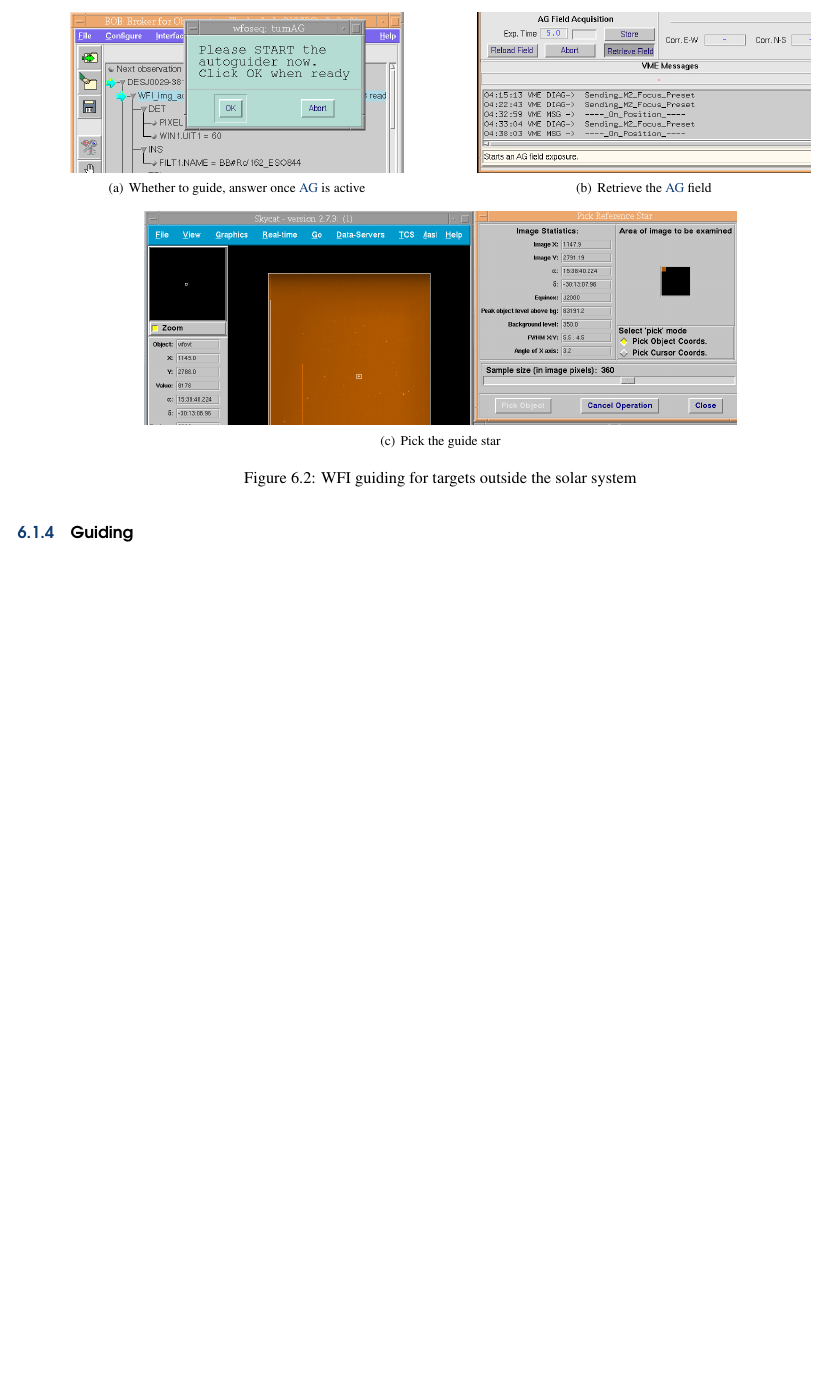
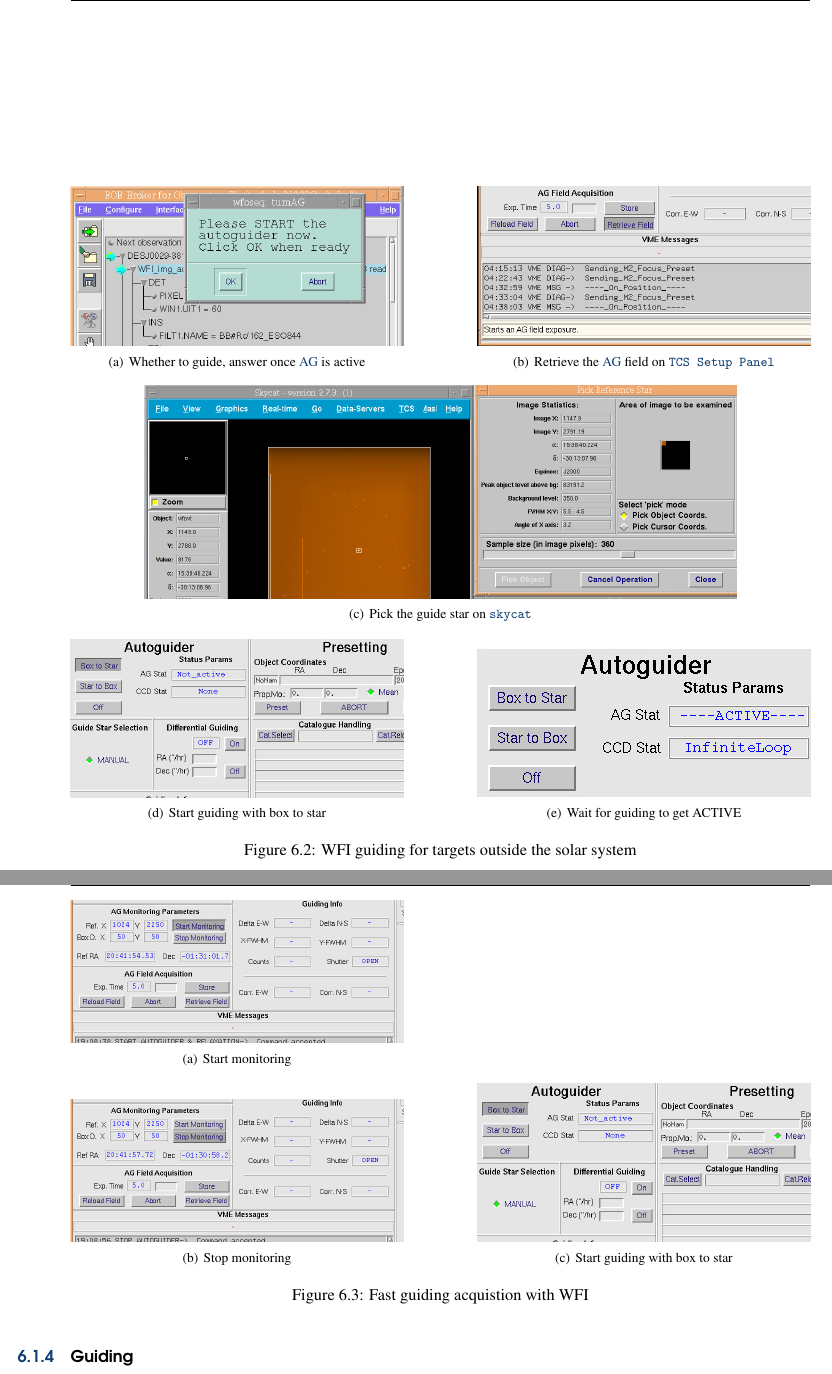
Before and after one commit to regislachaume/manual-2.2m, a LaTeX thesis (operation-manual.tex): part of page 56 of 121 before the commit and two parts of pages 56 and 57 of 121 after it, the two joined at a grey line, cut so that both start at the same text, the shorter picture padded with empty space. Compiled offline with pdfLaTeX.

Commit message:
Figure for fast wfi guiding

```diff
--- a/operation-manual.tex
+++ b/operation-manual.tex
@@ -113,6 +113,7 @@
 \newglossaryentry{wfinsStopSCCDS}{name=\texttt{wfinsStopTCCDS},sort=wfinsStopTCCDS,description={Command to stop the \gls{wfi} \acrlong{sccd}s (main array) software}}
 \newglossaryentry{wfinsStartTCCDS}{name=\texttt{wfinsStartTCCDS},sort=wfinsStartTCCDS,description={Command to start the \gls{wfi} \gls{tccd}s (guide camera) software}}
 \newglossaryentry{wfinsStopTCCDS}{name=\texttt{wfinsStopTCCDS},sort=wfinsStopTCCDS,description={Command to stop the \gls{wfi} \gls{tccd}s (guide camera) software}}
+\newglossaryentry{state manager}{name=\texttt{State Manager},sort=State Manager,description={WFI GUI giving the status of the telescope \gls{focus} used by \gls{wfi} and \gls{feros}.}}
 \newglossaryentry{acquisition}{name=acquisition,description={Part of an observing block that prepares the telescope (preset) and instrument (filtre change, mirror setups, etc.) for an observation.}}
 \newglossaryentry{grondag}{name=\texttt{Telescope R.T.D},sort=Telescope R.T.D.,description={Window displaying the image of the \gls{grond} \acrlong{ag}}}
 \newglossaryentry{stall}{name=stall,description={Stalling refers to stopping doing anything without an error being displayed or reaching complete state.  As it is silent, it is easy to lose time for a stalled OB...}}
@@ -1821,9 +1822,22 @@ Refining takes place after telescope \gls{preset} and before acquisition of the
 \centering
 \subfigure[Whether to guide, answer once \gls{ag} is active]{\includegraphics[width=0.45\linewidth]{wfi/ag/wfi-ag-01-turnAG.jpg}\label{fig:guidewfi-1}}
 \hfill
-\subfigure[Retrieve the \gls{ag} field]{\includegraphics[width=0.45\linewidth]{wfi/ag/wfi-ag-02-retrieve-field.jpg}\label{fig:guidewfi-2}}\\
-\subfigure[Pick the guide star]{\includegraphics[width=0.8\linewidth]{wfi/ag/wfi-ag-03-pick.jpg}\label{fig:guidewfi-3}}
+\subfigure[Retrieve the \gls{ag} field on \gls{TCS setup panel}]{\includegraphics[width=0.45\linewidth]{wfi/ag/wfi-ag-02-retrieve-field.jpg}\label{fig:guidewfi-2}}\\
+\subfigure[Pick the guide star on \gls{skycat}]{\includegraphics[width=0.8\linewidth]{wfi/ag/wfi-ag-03-pick.jpg}\label{fig:guidewfi-3}}\\
+\subfigure[Start guiding with box to star]{\includegraphics[width=0.45\linewidth]{wfi/ag/wfi-ag-04-box-to-star.jpg}\label{fig:guidewfi-4}}
+\hfill
+\subfigure[Wait for guiding to get ACTIVE]{\includegraphics[width=0.45\linewidth]{wfi/ag/wfi-ag-05-active.jpg}\label{fig:guidewfi-5}}
 \caption[Guide with WFI]{WFI guiding for targets outside the solar system}
+\label{fig:guidewfi}
+\end{figure*}
+
+\begin{figure*}
+\subfigure[Start monitoring]{\includegraphics[width=0.45\linewidth]{wfi/ag/wfi-ag-01-start-monitoring.jpg}\label{fig:fastguidewfi-1}}\\
+\subfigure[Stop monitoring]{\includegraphics[width=0.45\linewidth]{wfi/ag/wfi-ag-03-stop-monitoring.jpg}\label{fig:fastguidewfi-3}}
+\hfill
+\subfigure[Start guiding with box to star]{\includegraphics[width=0.45\linewidth]{wfi/ag/wfi-ag-04-box-to-star.jpg}\label{fig:fastguidewfi-4}}
+\caption{Fast guiding acquistion with WFI}
+\label{fig:fastguidewfi}
 \end{figure*}
 
 \procedure{Guide with WFI}
```
Also changed, not shown: Makefile, Pictures/wfi/ag/wfi-ag-01-start-monitoring.jpg (added), Pictures/wfi/ag/wfi-ag-03-stop-monitoring.jpg (added), Pictures/wfi/ag/wfi-ag-04-box-to-star.jpg (added), Pictures/wfi/ag/wfi-ag-05-active.jpg (added), Pictures/wfi/ag/wfi-ag-active.png (deleted), Pictures/wfi/ag/wfi-ag-inactive.png (deleted), operation-manual.gls, operation-manual.tex (15 more changed lines), 8 other files.
